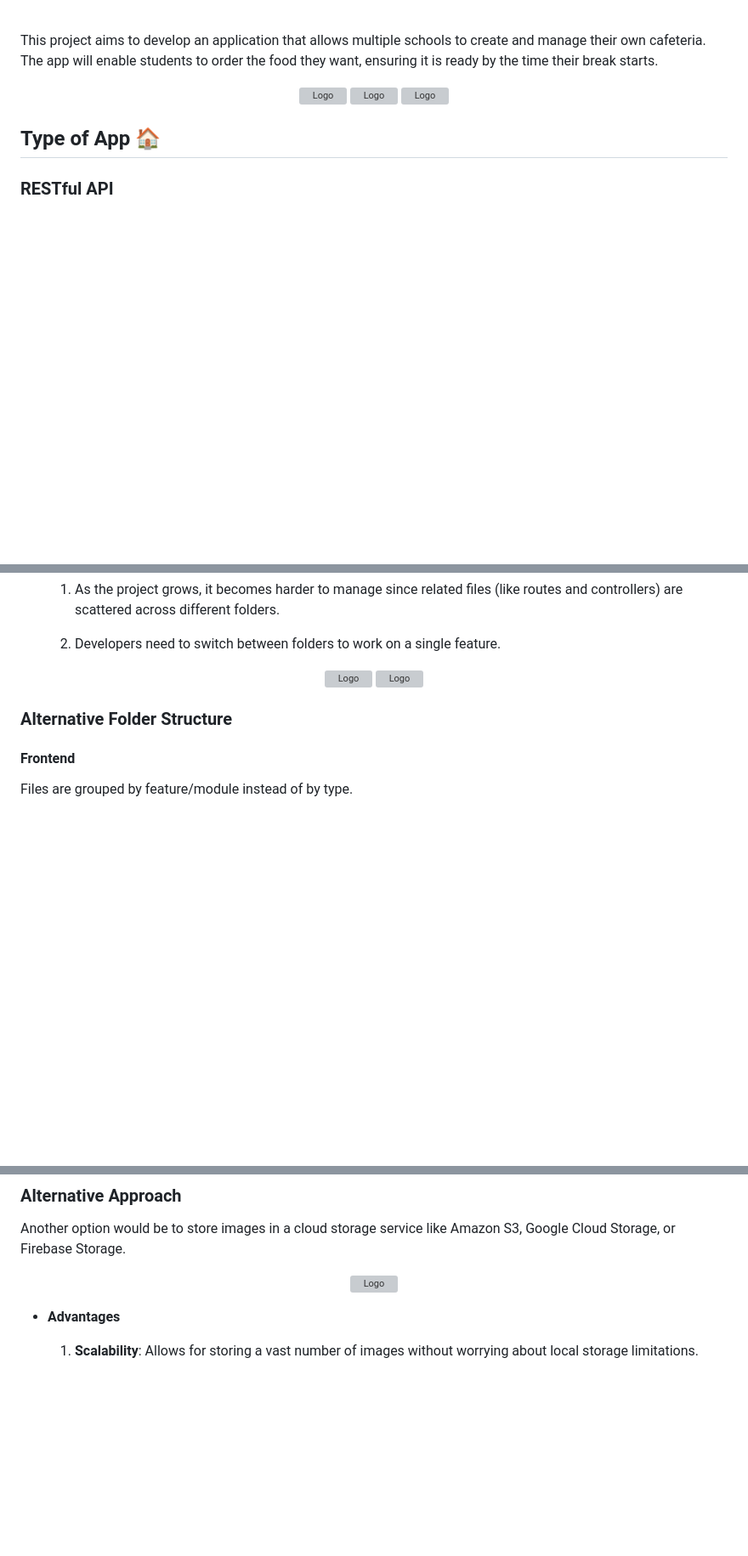
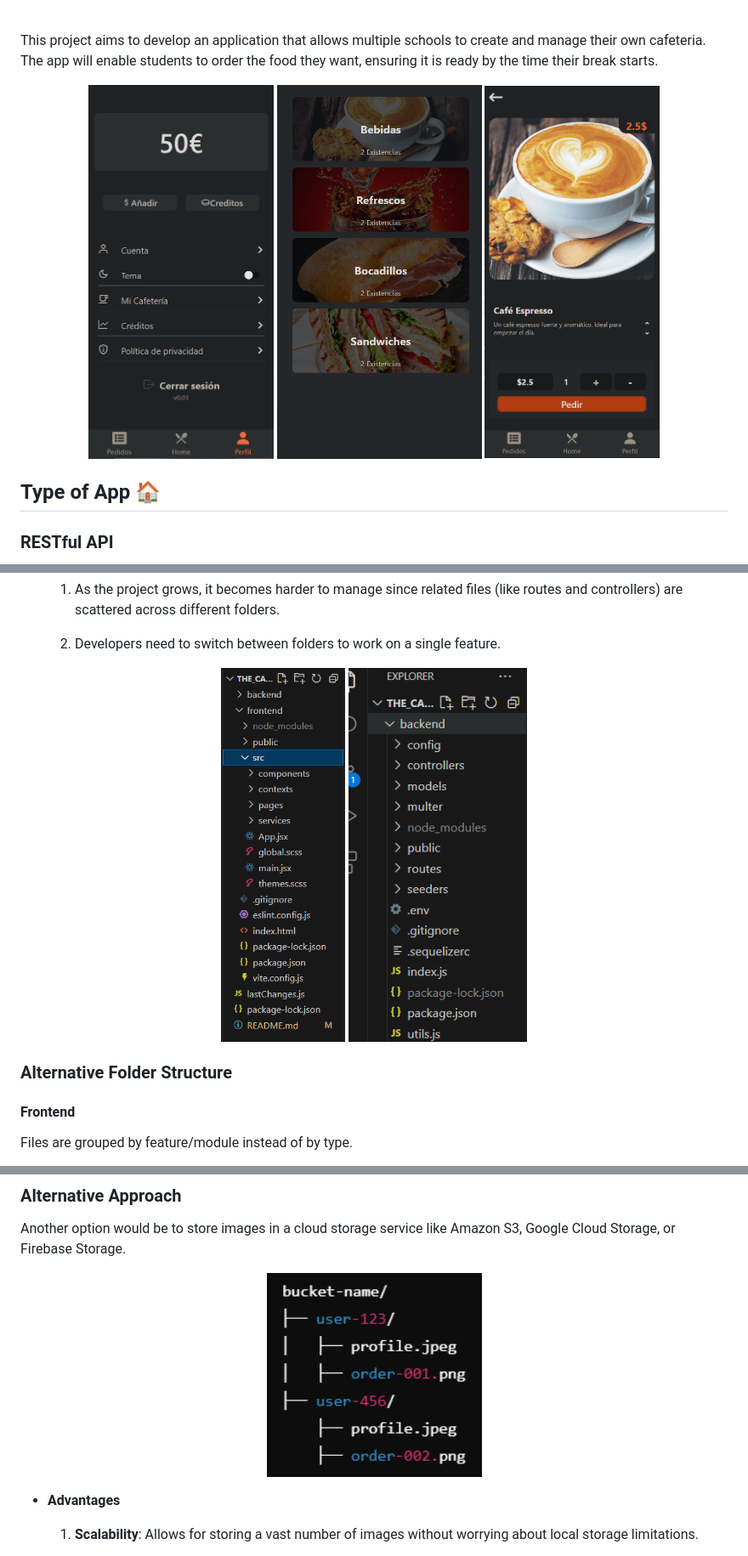
Before and after one commit to mansulol/School-canteen-requests, a Markdown page: README.md, 3 parts joined by grey strips. Shown: that part at 85% size. Rendered like a GitHub page; blank space fills up the shorter version; grey boxes are pictures that could not be loaded.

```diff
--- a/README.md
+++ b/README.md
@@ -54,9 +54,9 @@ This project aims to develop an application that allows multiple schools to crea
 <p>
 
 <div align="center">
-    <img src="API_RESTFULL/frontend/public/readmeImg/StudentPerfil.png" alt="Logo"  height="440">
-    <img src="API_RESTFULL/frontend/public/readmeImg/StudentCategories.png" alt="Logo"  height="440">
-    <img src="API_RESTFULL/frontend/public/readmeImg/Products.png" alt="Logo"  height="440">
+    <img src="Assets/screenshots/StudentPerfil.png" alt="Logo"  height="440">
+    <img src="Assets/screenshots/StudentCategories.png" alt="Logo"  height="440">
+    <img src="Assets/screenshots/Products.png" alt="Logo"  height="440">
 </div>
 
 <span id="type"></span>
@@ -188,8 +188,8 @@ Organized by type: Each folder groups similar files (controllers, routes, models
     2. Developers need to switch between folders to work on a single feature.
 
 <div align= "center">
- <img src="API_RESTFULL/frontend/public/readmeImg/structureFrontend.png" alt="Logo"  height="440">
-  <img src="API_RESTFULL/frontend/public/readmeImg/structureBackend.png" alt="Logo"  height="440">
+ <img src="Assets/screenshots/structureFrontend.png" alt="Logo"  height="440">
+  <img src="Assets/screenshots/structureBackend.png" alt="Logo"  height="440">
 </div>
 
 <span id="folder-alternative"></span>
@@ -274,7 +274,7 @@ In the backend, we have used Multer as middleware to handle image uploads. The i
 Another option would be to store images in a cloud storage service like Amazon S3, Google Cloud Storage, or Firebase Storage.
 
 <div align= "center">
- <img src="API_RESTFULL/frontend/public/readmeImg/imageStructureExample.png" alt="Logo"  height="240">
+ <img src="Assets/screenshots/imageStructureExample.png" alt="Logo"  height="240">
 </div>
 
 - **Advantages**
```
Also changed, not shown: other parts of README.md (+11 -11 lines).
